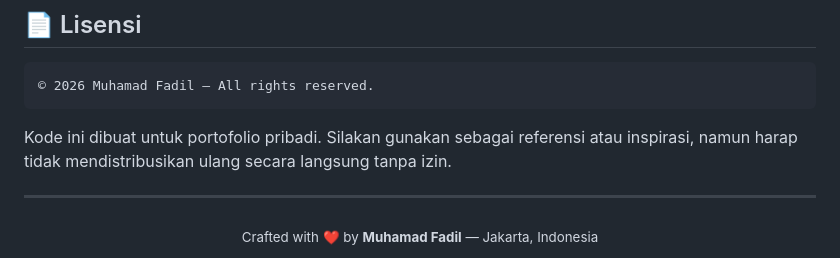
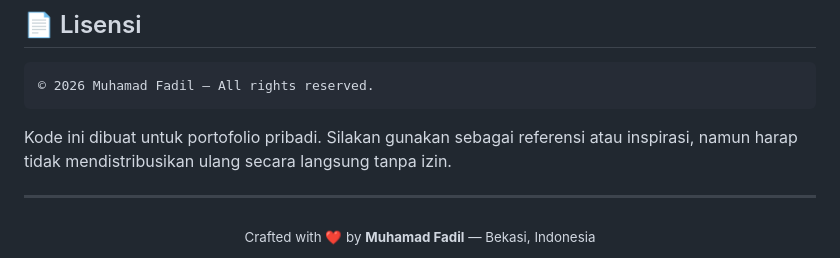
Before and after one commit to FaR7COde/My-Portfolio, a Markdown page: README.md, the part around the change. Rendered like a GitHub page.

```diff
--- a/README.md
+++ b/README.md
@@ -156,5 +156,5 @@ namun harap tidak mendistribusikan ulang secara langsung tanpa izin.
 ---
 
 <div align="center">
-  <sub>Crafted with ❤️ by <strong>Muhamad Fadil</strong> — Jakarta, Indonesia</sub>
+  <sub>Crafted with ❤️ by <strong>Muhamad Fadil</strong> — Bekasi, Indonesia</sub>
 </div>
```
